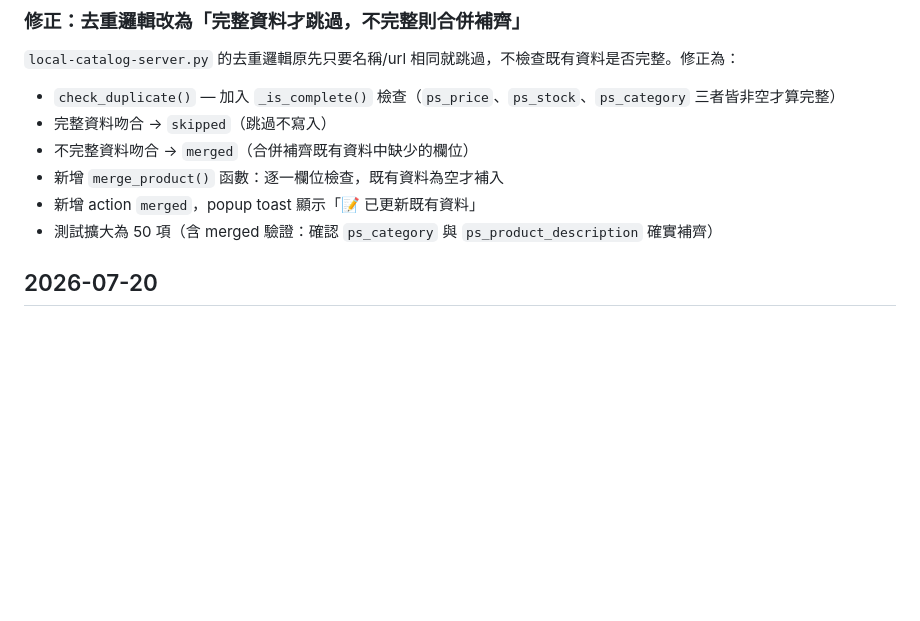
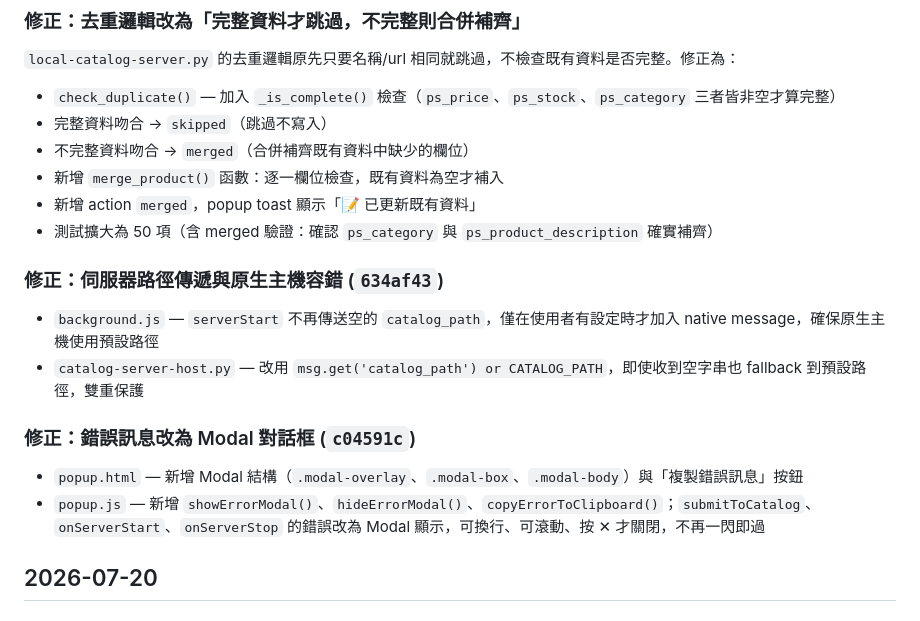
Before and after one commit to a0000001/shopee-copy-product, a Markdown page: CHANGELOG.md, the part around the change. Rendered like a GitHub page; blank space fills up the shorter version.

Commit message:
docs: 更新 CHANGELOG，記錄 Modal 錯誤視窗與伺服器路徑修正

```diff
--- a/CHANGELOG.md
+++ b/CHANGELOG.md
@@ -47,6 +47,16 @@
 - 新增 `merge_product()` 函數：逐一欄位檢查，既有資料為空才補入
 - 新增 action `merged`，popup toast 顯示「📝 已更新既有資料」
 - 測試擴大為 50 項（含 merged 驗證：確認 `ps_category` 與 `ps_product_description` 確實補齊）
+
+### 修正：伺服器路徑傳遞與原生主機容錯 (`634af43`)
+
+- `background.js` — `serverStart` 不再傳送空的 `catalog_path`，僅在使用者有設定時才加入 native message，確保原生主機使用預設路徑
+- `catalog-server-host.py` — 改用 `msg.get('catalog_path') or CATALOG_PATH`，即使收到空字串也 fallback 到預設路徑，雙重保護
+
+### 修正：錯誤訊息改為 Modal 對話框 (`c04591c`)
+
+- `popup.html` — 新增 Modal 結構（`.modal-overlay`、`.modal-box`、`.modal-body`）與「複製錯誤訊息」按鈕
+- `popup.js` — 新增 `showErrorModal()`、`hideErrorModal()`、`copyErrorToClipboard()`；`submitToCatalog`、`onServerStart`、`onServerStop` 的錯誤改為 Modal 顯示，可換行、可滾動、按 ✕ 才關閉，不再一閃即過
 
 ## 2026-07-20
 
```
